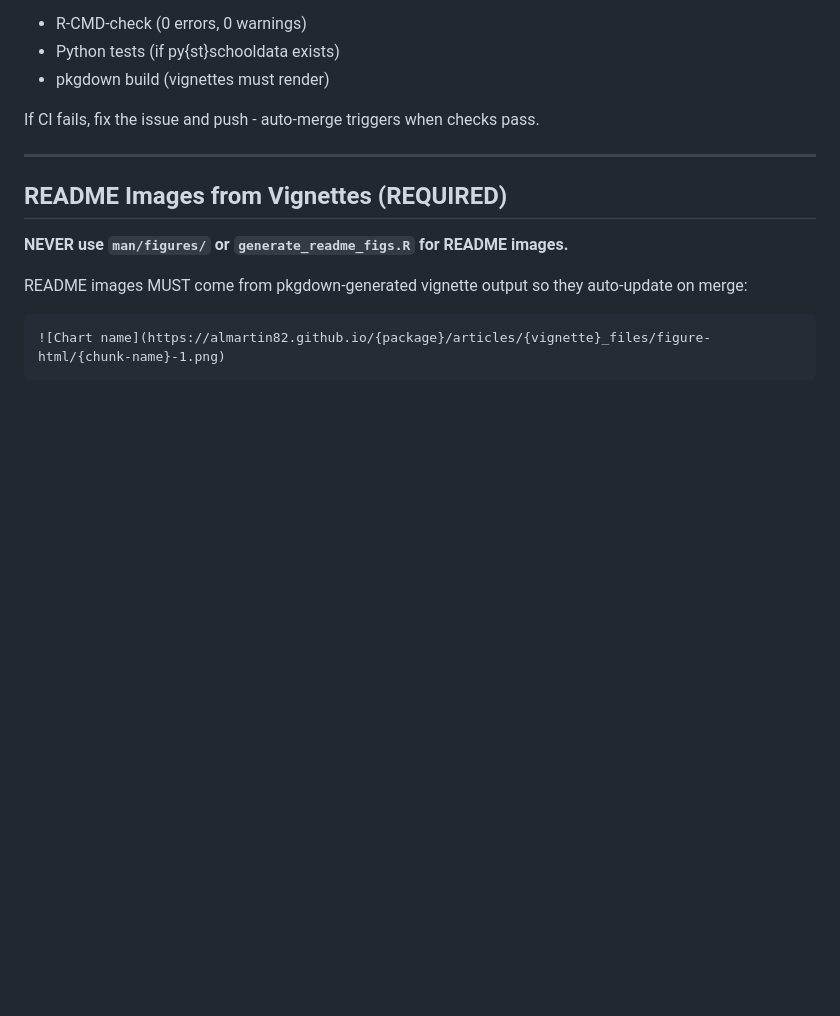
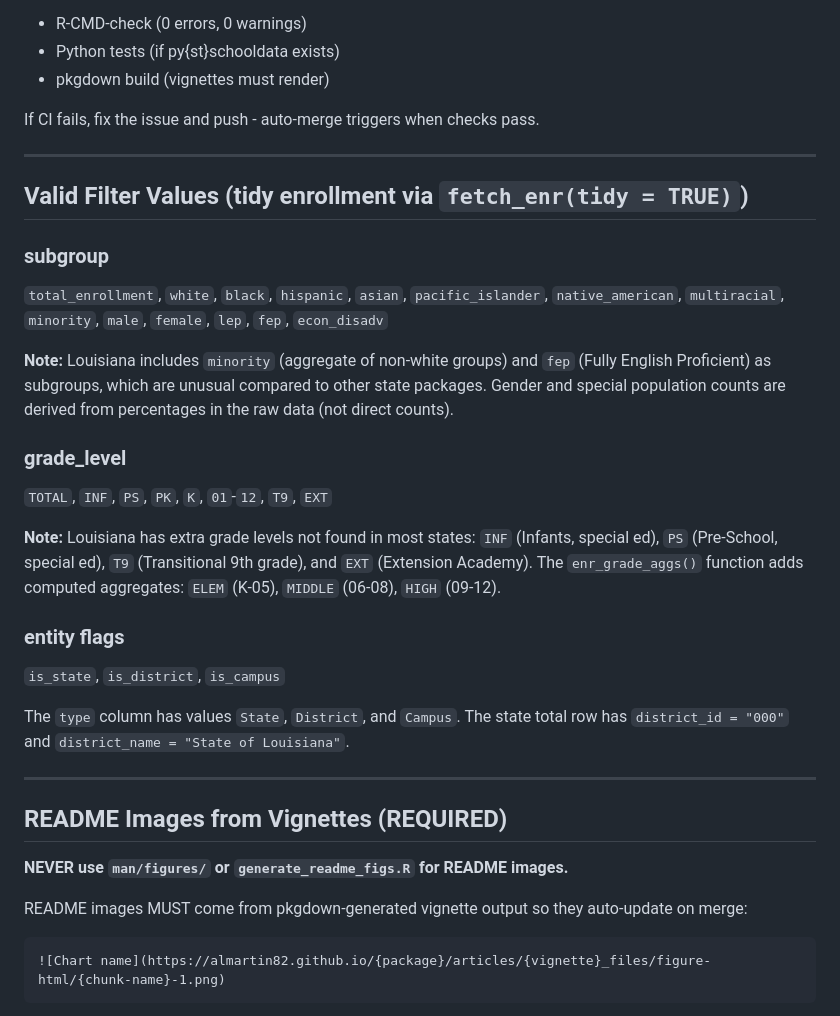
Before and after one commit to almartin82/laschooldata, a Markdown page: CLAUDE.md, the part around the change. Drawn GitHub-style; blank space fills up the shorter version.

Commit message:
Add valid filter values section to CLAUDE.md (#15)

```diff
--- a/CLAUDE.md
+++ b/CLAUDE.md
@@ -308,6 +308,25 @@ If CI fails, fix the issue and push - auto-merge triggers when checks pass.
 
 ---
 
+## Valid Filter Values (tidy enrollment via `fetch_enr(tidy = TRUE)`)
+
+### subgroup
+`total_enrollment`, `white`, `black`, `hispanic`, `asian`, `pacific_islander`, `native_american`, `multiracial`, `minority`, `male`, `female`, `lep`, `fep`, `econ_disadv`
+
+**Note:** Louisiana includes `minority` (aggregate of non-white groups) and `fep` (Fully English Proficient) as subgroups, which are unusual compared to other state packages. Gender and special population counts are derived from percentages in the raw data (not direct counts).
+
+### grade_level
+`TOTAL`, `INF`, `PS`, `PK`, `K`, `01`-`12`, `T9`, `EXT`
+
+**Note:** Louisiana has extra grade levels not found in most states: `INF` (Infants, special ed), `PS` (Pre-School, special ed), `T9` (Transitional 9th grade), and `EXT` (Extension Academy). The `enr_grade_aggs()` function adds computed aggregates: `ELEM` (K-05), `MIDDLE` (06-08), `HIGH` (09-12).
+
+### entity flags
+`is_state`, `is_district`, `is_campus`
+
+The `type` column has values `State`, `District`, and `Campus`. The state total row has `district_id = "000"` and `district_name = "State of Louisiana"`.
+
+---
+
 ## README Images from Vignettes (REQUIRED)
 
 **NEVER use `man/figures/` or `generate_readme_figs.R` for README images.**
```
